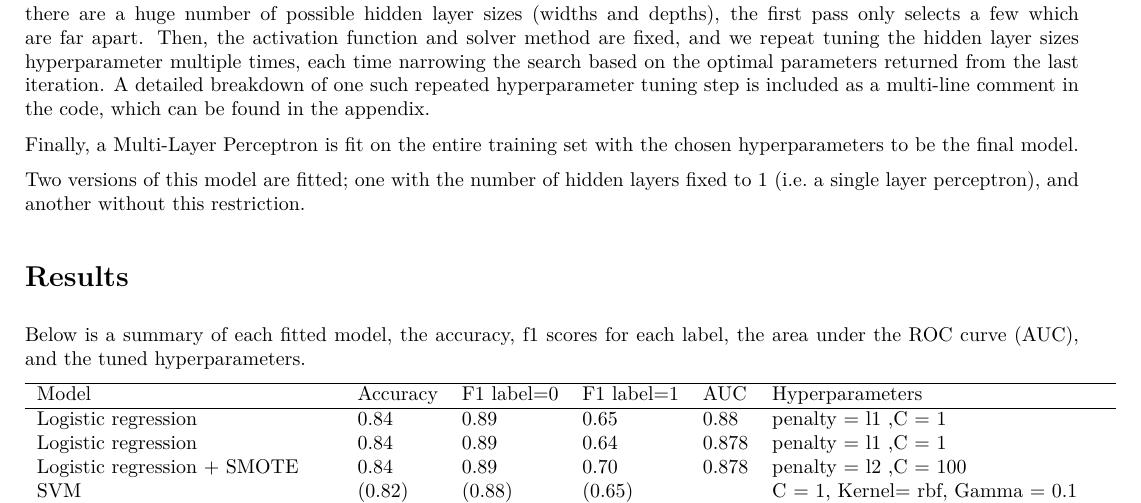
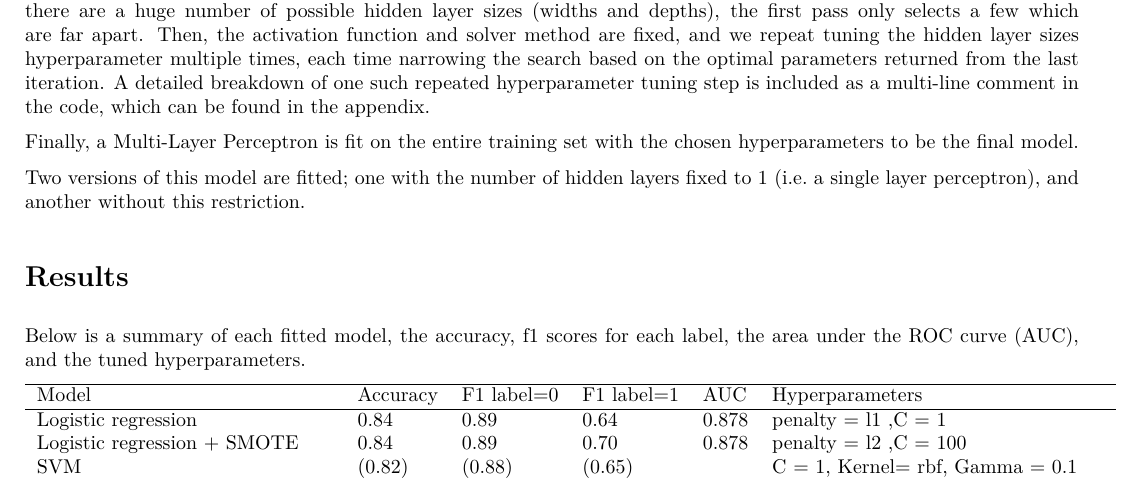
Before and after one commit to maishathasin/Telco-Customer-Churn, an R Markdown document (report.Rmd): part of page 4 of 17, cut so that both start at the same text. The pictures show the output file report.pdf that the author committed with the source.

Commit message:
Fix typo

```diff
--- a/report.Rmd
+++ b/report.Rmd
@@ -126,7 +125,6 @@ Below is a summary of each fitted model, the accuracy, f1 scores for each label,
 
 \begin{tabular}{l l l l l l} \hline
 Model & Accuracy & F1 label=0 & F1 label=1 & AUC & Hyperparameters \\ \hline
-Logistic regression & 0.84 & 0.89 & 0.65 & 0.88 & penalty = l1 ,C = 1\\
 Logistic regression & 0.84 & 0.89 & 0.64 & 0.878 & penalty = l1 ,C = 1\\
 Logistic regression + SMOTE & 0.84 & 0.89 & 0.70 & 0.878 & penalty = l2 ,C = 100\\
 SVM & (0.82) & (0.88) & (0.65)& &C = 1, Kernel= rbf, Gamma = 0.1\\
```
Also changed, not shown: report.pdf, report.Rmd (1 more changed lines).
